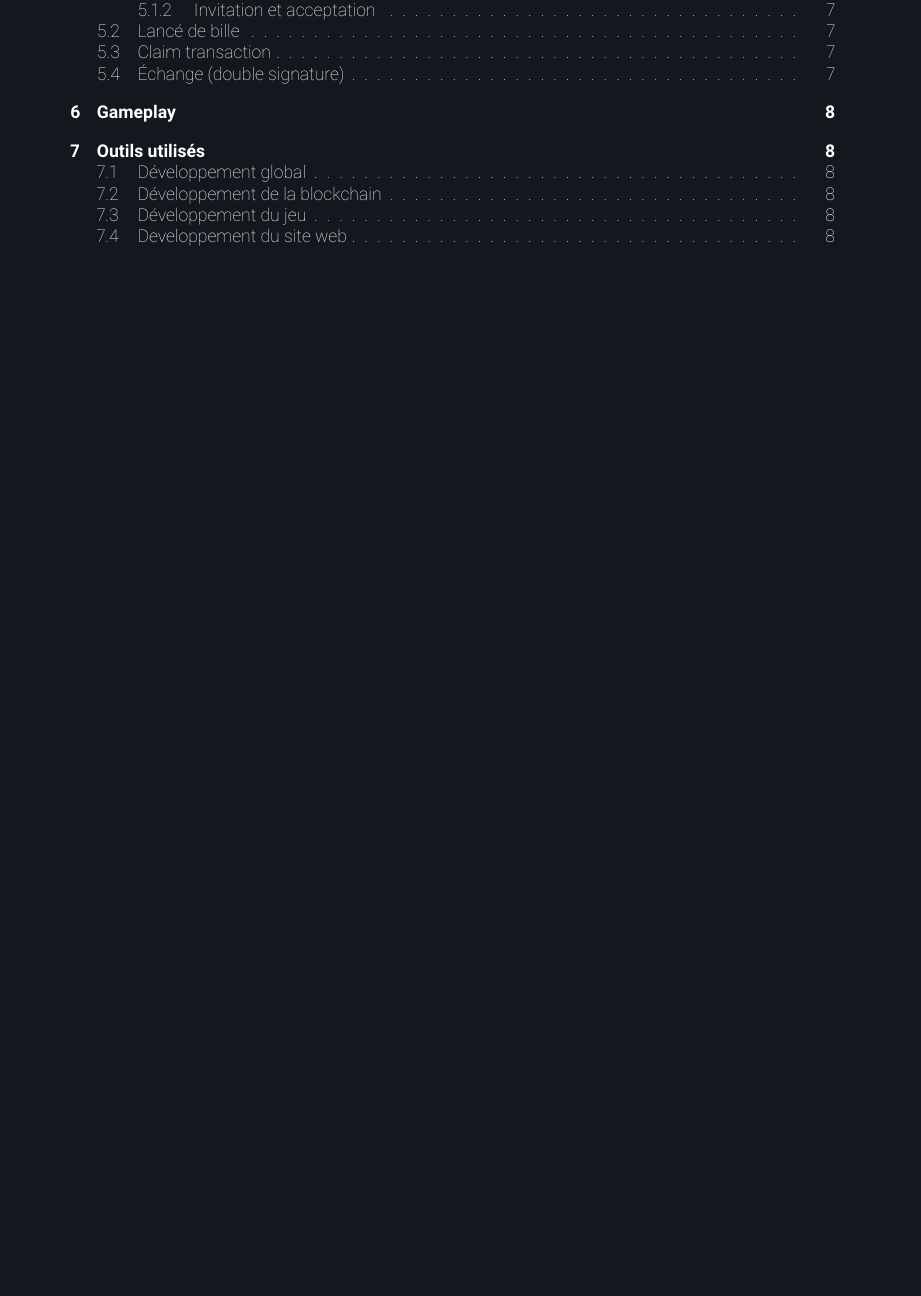
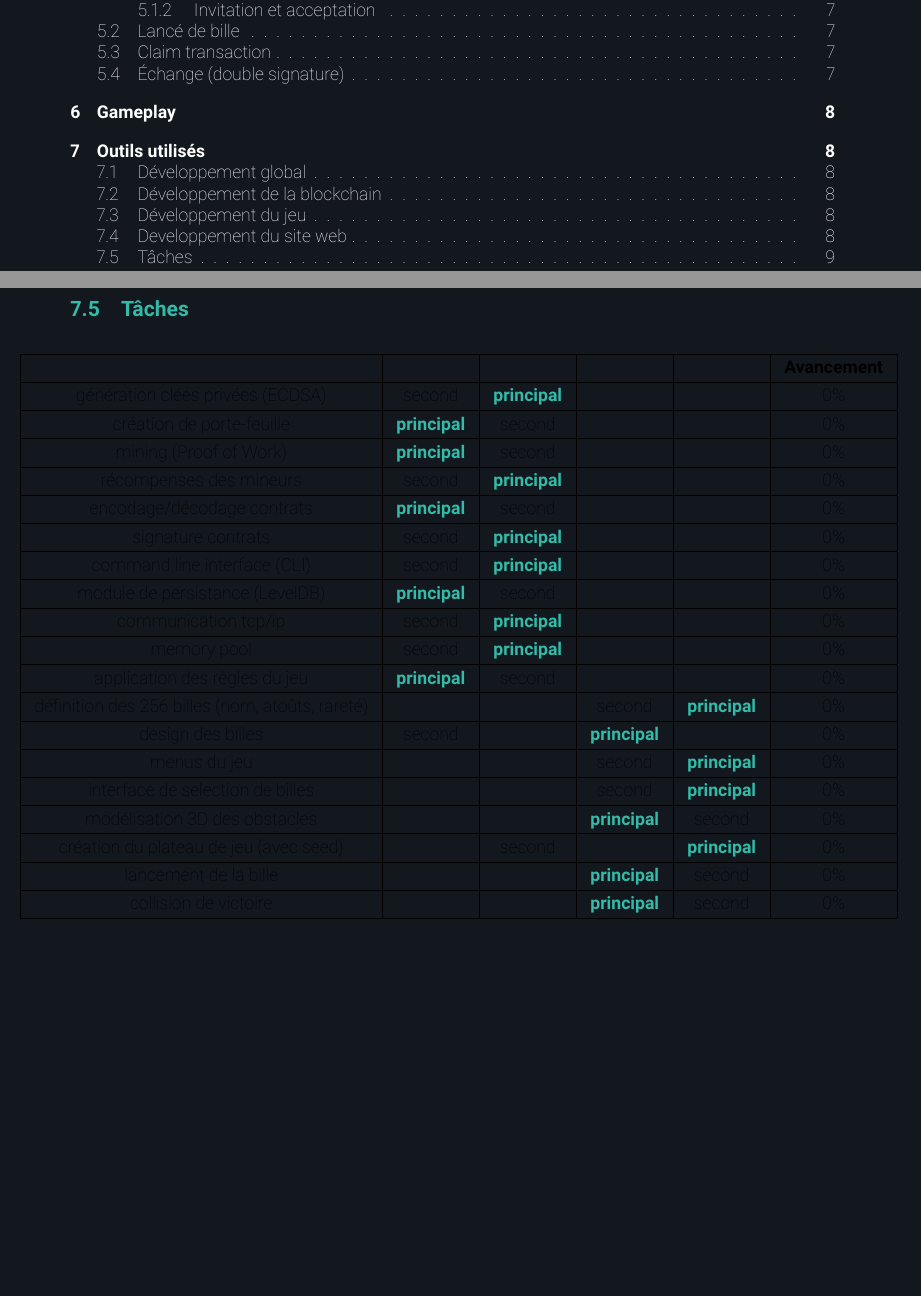
Before and after one commit to scatteredcorp/specs, a LaTeX document (specifications/specifications.tex): part of page 2 of 9 before the commit and two parts of pages 2 and 10 of 10 after it, the two joined at a grey line, cut so that both start at the same text, the shorter picture padded with empty space. Compiled offline with pdfLaTeX.

Commit message:
added timetable; centered tables

```diff
--- a/specifications/specifications.tex
+++ b/specifications/specifications.tex
@@ -350,5 +357,54 @@ Les technologies suivantes nous aideront durant le développement du site web :
     \item Google Chrome
 \end{itemize}
 
+\setlength{\tabcolsep}{8pt}
+\renewcommand{\arraystretch}{1.3}
+\subsection{Tâches}
 
+\begin{center}
+\hspace*{-1cm}%
+\begin{tabular}{ |c|c|c|c|c|c|}
+ \hline
+    \boldblack{tâche} & \boldblack{Aurèle} & \boldblack{Léo} & \boldblack{Raphaël} & \boldblack{Frédéric} & \bfseries{Avancement} \\
+     \hline
+    génération clées privées (ECDSA) & second & \bold{principal} &  & & 0\%\\
+     \hline
+     création de porte-feuille & \bold{principal} & second &  & & 0\%\\
+     \hline
+    mining (Proof of Work) & \bold{principal} & second &  & & 0\%\\
+     \hline
+    récompenses des mineurs & second & \bold{principal} & & & 0\%\\
+     \hline
+    encodage/décodage contrats & \bold{principal} & second &  & & 0\%\\
+     \hline
+    signature contrats & second & \bold{principal} &  & & 0\%\\
+     \hline
+    command line interface (CLI) & second & \bold{principal} & &&  0\%\\
+     \hline
+    module de persistance (LevelDB) & \bold{principal} & second &  & & 0\%\\
+     \hline
+     communication tcp/ip & second & \bold{principal} &  & & 0\%\\
+     \hline
+    memory pool & second & \bold{principal} &  & & 0\%\\
+     \hline
+     application des règles du jeu & \bold{principal} & second &  & & 0\%\\
+     \hline
+     définition des 256 billes (nom, atoûts, rareté) & & & second & \bold{principal} & 0\%\\
+    \hline
+    design des billes & second & & \bold{principal} & & 0\% \\
+     \hline
+    menus du jeu & & & second & \bold{principal} & 0\%\\
+     \hline
+    interface de selection de billes & & & second & \bold{principal} & 0\%\\
+     \hline
+     modélisation 3D des obstacles & & & \bold{principal} & second & 0\%\\
+     \hline
+     création du plateau de jeu (avec seed) & & second &  & \bold{principal} & 0\%\\
+     \hline
+      lancement de la bille & & & \bold{principal} & second & 0\%\\
+     \hline
+    collision de victoire & & & \bold{principal} & second & 0\%\\
+     \hline
+\end{tabular}
+\end{center}
 \end{document}
```
Also changed, not shown: heroku.yml (added, +3 -0 lines), specifications/specifications.tex (13 more changed lines).
